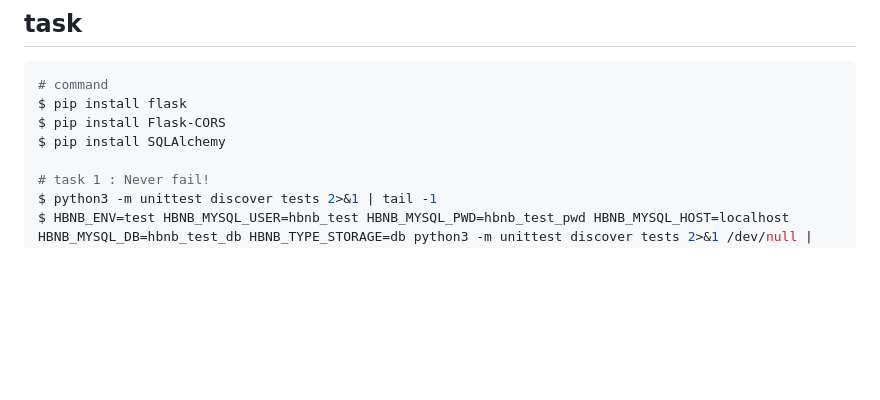
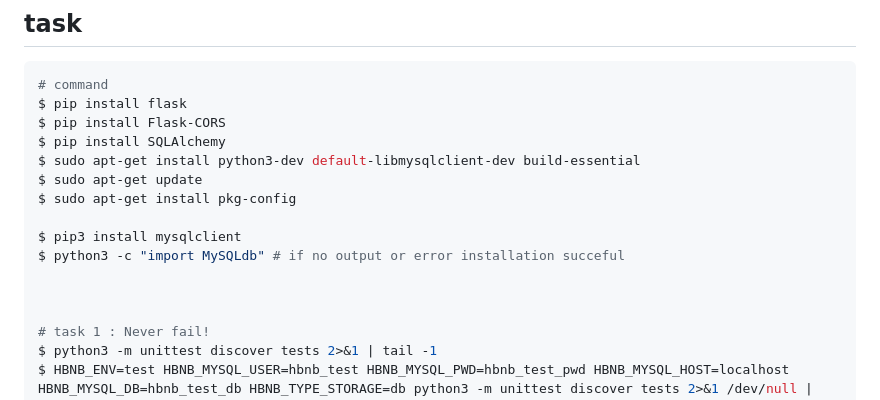
Before and after one commit to samueleffiongjacob/AirBnB_clone_v3, a Markdown page: guide to task.md, the part around the change. GitHub-like rendering; blank space fills up the shorter version.

Commit message:
update readme guide

```diff
--- a/guide to task.md
+++ b/guide to task.md
@@ -118,6 +118,14 @@ $ echo "SHOW DATABASES;" | mysql -uhbnb_test -p | grep hbnb_test_db
 $ pip install flask
 $ pip install Flask-CORS
 $ pip install SQLAlchemy
+$ sudo apt-get install python3-dev default-libmysqlclient-dev build-essential
+$ sudo apt-get update
+$ sudo apt-get install pkg-config
+
+$ pip3 install mysqlclient
+$ python3 -c "import MySQLdb" # if no output or error installation succeful
+
+
 
 # task 1 : Never fail!
 $ python3 -m unittest discover tests 2>&1 | tail -1
```
